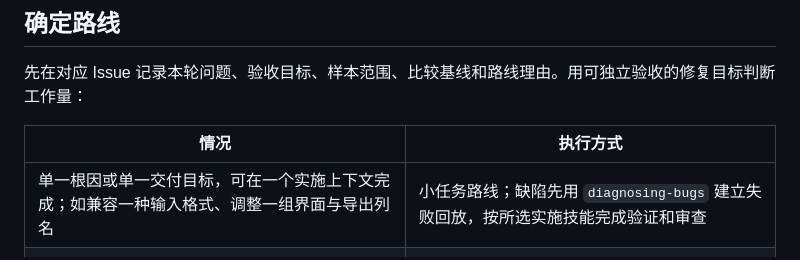
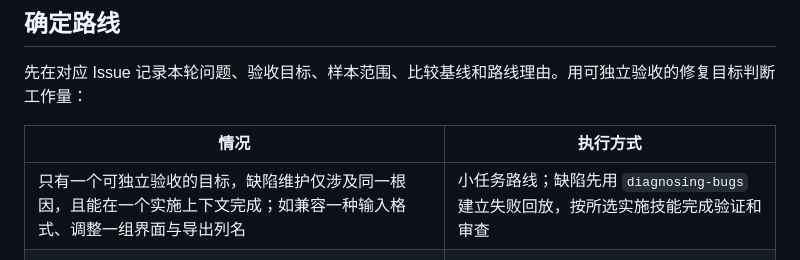
Before and after one commit to normaltank/NewPlan, a Markdown page: Mission B/docs/maintenance-workflow.md, the part around the change. Drawn GitHub-style.

Commit message:
docs(mission-b): disambiguate single-task maintenance boundary (#17)

```diff
--- a/Mission B/docs/maintenance-workflow.md
+++ b/Mission B/docs/maintenance-workflow.md
@@ -8,7 +8,7 @@
 
 | 情况 | 执行方式 |
 | --- | --- |
-| 单一根因或单一交付目标，可在一个实施上下文完成；如兼容一种输入格式、调整一组界面与导出列名 | 小任务路线；缺陷先用 `diagnosing-bugs` 建立失败回放，按所选实施技能完成验证和审查 |
+| 只有一个可独立验收的目标，缺陷维护仅涉及同一根因，且能在一个实施上下文完成；如兼容一种输入格式、调整一组界面与导出列名 | 小任务路线；缺陷先用 `diagnosing-bugs` 建立失败回放，按所选实施技能完成验证和审查 |
 | 多个独立根因、多个可分别验收的修复目标，或需要跨实施上下文完成 | `to-spec → to-tickets → implement-spec`；规格、依赖工单和实施子代理均须实际执行 |
 | 单一纯文档调整 | 在当前会话修改，用链接、规则情景和变更范围验证；不为文档增加业务测试 |
 
```
